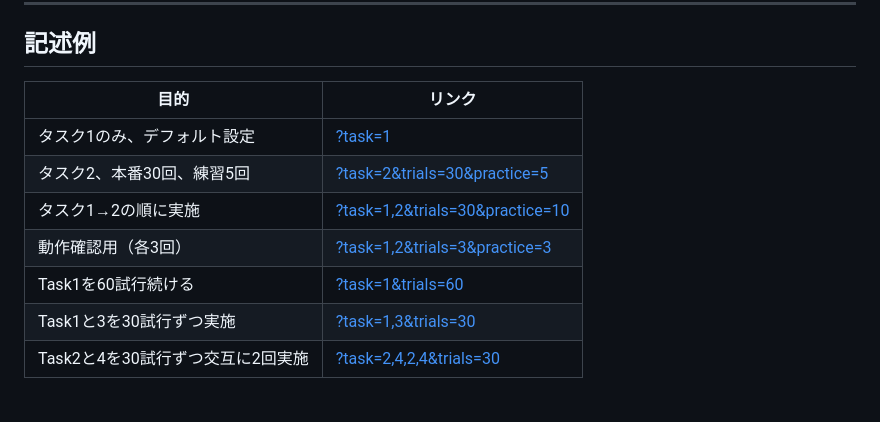
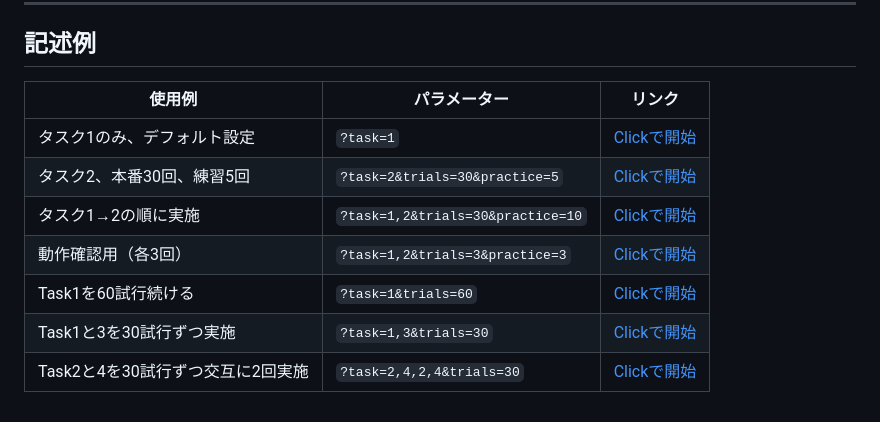
Before and after one commit to temochiz-lab/tuexp2026, a Markdown page: manual.md, the part around the change. Drawn GitHub-style.

Commit message:
manual.md 記述例の表を使用例・パラメーター・リンクの3列に変更
Co-Authored-By: Claude Sonnet 4.6 <noreply@anthropic.com>

```diff
--- a/manual.md
+++ b/manual.md
@@ -118,12 +118,12 @@ https://temochiz-lab.github.io/tuexp2026/index.html?task=1&trials=30&practice=10
 
 ## 記述例
 
-| 目的 | リンク |
-|---|---|
-| タスク1のみ、デフォルト設定 | <a href="https://temochiz-lab.github.io/tuexp2026/index.html?task=1" target="_blank">?task=1</a> |
-| タスク2、本番30回、練習5回 | <a href="https://temochiz-lab.github.io/tuexp2026/index.html?task=2&trials=30&practice=5" target="_blank">?task=2&trials=30&practice=5</a> |
-| タスク1→2の順に実施 | <a href="https://temochiz-lab.github.io/tuexp2026/index.html?task=1,2&trials=30&practice=10" target="_blank">?task=1,2&trials=30&practice=10</a> |
-| 動作確認用（各3回） | <a href="https://temochiz-lab.github.io/tuexp2026/index.html?task=1,2&trials=3&practice=3" target="_blank">?task=1,2&trials=3&practice=3</a> |
-| Task1を60試行続ける | <a href="https://temochiz-lab.github.io/tuexp2026/index.html?task=1&trials=60" target="_blank">?task=1&trials=60</a> |
-| Task1と3を30試行ずつ実施 | <a href="https://temochiz-lab.github.io/tuexp2026/index.html?task=1,3&trials=30" target="_blank">?task=1,3&trials=30</a> |
-| Task2と4を30試行ずつ交互に2回実施 | <a href="https://temochiz-lab.github.io/tuexp2026/index.html?task=2,4,2,4&trials=30" target="_blank">?task=2,4,2,4&trials=30</a> |
+| 使用例 | パラメーター | リンク |
+|---|---|---|
+| タスク1のみ、デフォルト設定 | `?task=1` | <a href="https://temochiz-lab.github.io/tuexp2026/index.html?task=1" target="_blank">Clickで開始</a> |
+| タスク2、本番30回、練習5回 | `?task=2&trials=30&practice=5` | <a href="https://temochiz-lab.github.io/tuexp2026/index.html?task=2&trials=30&practice=5" target="_blank">Clickで開始</a> |
+| タスク1→2の順に実施 | `?task=1,2&trials=30&practice=10` | <a href="https://temochiz-lab.github.io/tuexp2026/index.html?task=1,2&trials=30&practice=10" target="_blank">Clickで開始</a> |
+| 動作確認用（各3回） | `?task=1,2&trials=3&practice=3` | <a href="https://temochiz-lab.github.io/tuexp2026/index.html?task=1,2&trials=3&practice=3" target="_blank">Clickで開始</a> |
+| Task1を60試行続ける | `?task=1&trials=60` | <a href="https://temochiz-lab.github.io/tuexp2026/index.html?task=1&trials=60" target="_blank">Clickで開始</a> |
+| Task1と3を30試行ずつ実施 | `?task=1,3&trials=30` | <a href="https://temochiz-lab.github.io/tuexp2026/index.html?task=1,3&trials=30" target="_blank">Clickで開始</a> |
+| Task2と4を30試行ずつ交互に2回実施 | `?task=2,4,2,4&trials=30` | <a href="https://temochiz-lab.github.io/tuexp2026/index.html?task=2,4,2,4&trials=30" target="_blank">Clickで開始</a> |
```
